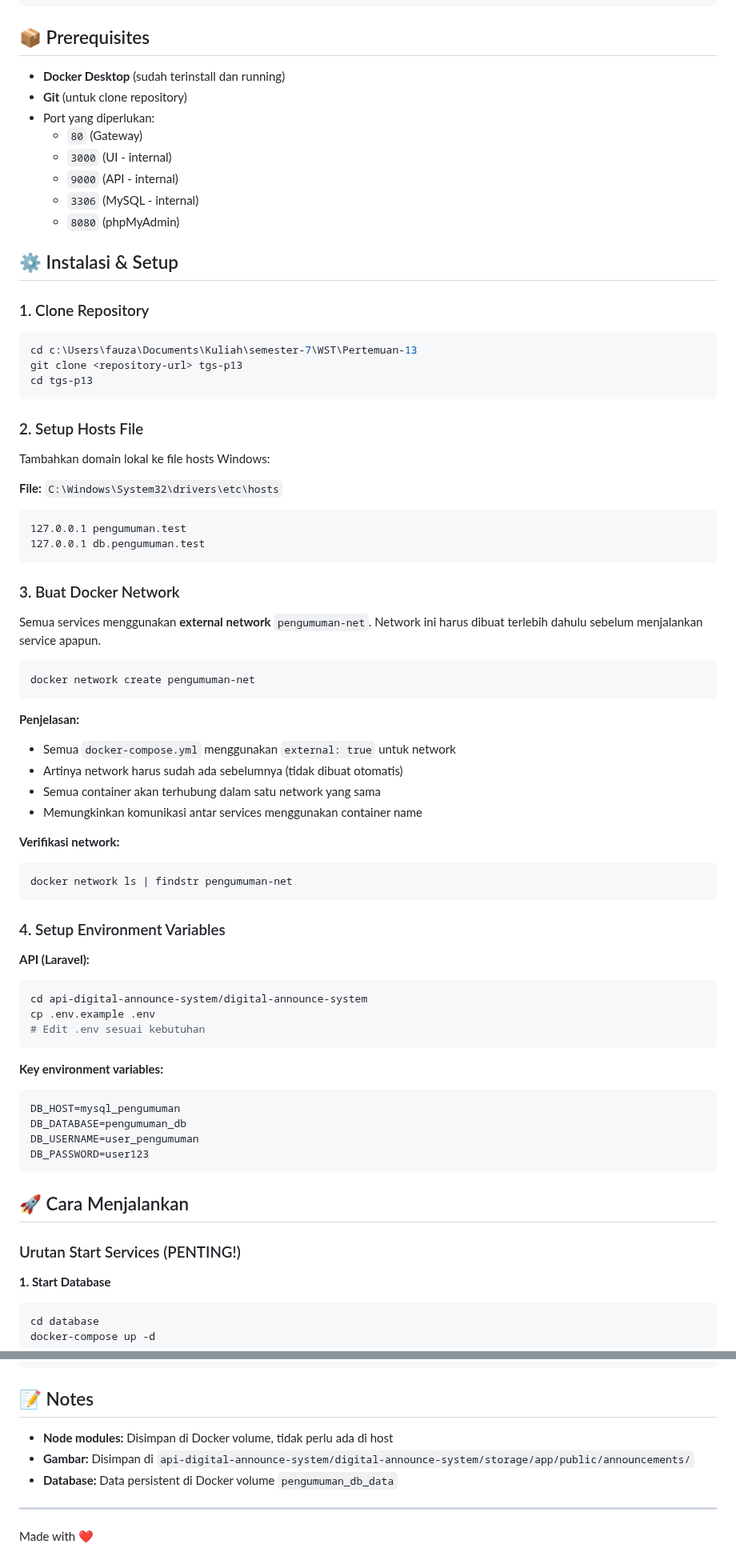
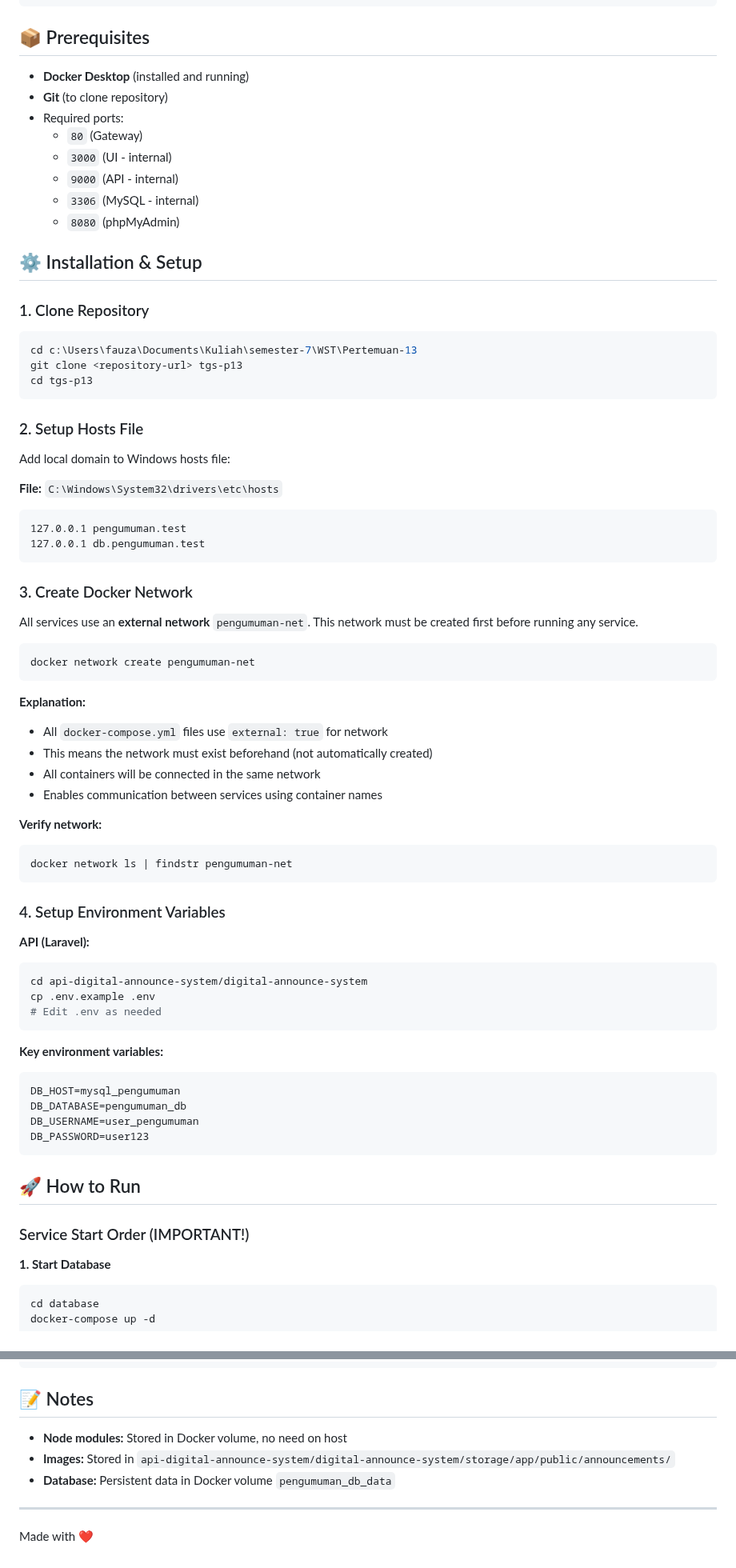
Before and after one commit to fauzantaslim/announcement-app, a Markdown page: README.MD, 2 parts joined by grey strips. Shown at 80% size. Drawn GitHub-style.

````diff
--- a/README.MD
+++ b/README.MD
@@ -107,16 +107,16 @@ tgs-p13/
 
 ## 📦 Prerequisites
 
-- **Docker Desktop** (sudah terinstall dan running)
-- **Git** (untuk clone repository)
-- Port yang diperlukan:
+- **Docker Desktop** (installed and running)
+- **Git** (to clone repository)
+- Required ports:
   - `80` (Gateway)
   - `3000` (UI - internal)
   - `9000` (API - internal)
   - `3306` (MySQL - internal)
   - `8080` (phpMyAdmin)
 
-## ⚙️ Instalasi & Setup
+## ⚙️ Installation & Setup
 
 ### 1. Clone Repository
 
@@ -128,7 +128,7 @@ cd tgs-p13
 
 ### 2. Setup Hosts File
 
-Tambahkan domain lokal ke file hosts Windows:
+Add local domain to Windows hosts file:
 
 **File:** `C:\Windows\System32\drivers\etc\hosts`
 
@@ -137,21 +137,21 @@ Tambahkan domain lokal ke file hosts Windows:
 127.0.0.1 db.pengumuman.test
 ```
 
-### 3. Buat Docker Network
+### 3. Create Docker Network
 
-Semua services menggunakan **external network** `pengumuman-net`. Network ini harus dibuat terlebih dahulu sebelum menjalankan service apapun.
+All services use an **external network** `pengumuman-net`. This network must be created first before running any service.
 
 ```bash
 docker network create pengumuman-net
 ```
 
-**Penjelasan:**
-- Semua `docker-compose.yml` menggunakan `external: true` untuk network
-- Artinya network harus sudah ada sebelumnya (tidak dibuat otomatis)
-- Semua container akan terhubung dalam satu network yang sama
-- Memungkinkan komunikasi antar services menggunakan container name
+**Explanation:**
+- All `docker-compose.yml` files use `external: true` for network
+- This means the network must exist beforehand (not automatically created)
+- All containers will be connected in the same network
+- Enables communication between services using container names
 
-**Verifikasi network:**
+**Verify network:**
 ```bash
 docker network ls | findstr pengumuman-net
 ```
@@ -162,7 +162,7 @@ docker network ls | findstr pengumuman-net
 ```bash
 cd api-digital-announce-system/digital-announce-system
 cp .env.example .env
-# Edit .env sesuai kebutuhan
+# Edit .env as needed
 ```
 
 **Key environment variables:**
@@ -173,9 +173,9 @@ DB_USERNAME=user_pengumuman
 DB_PASSWORD=user123
 ```
 
-## 🚀 Cara Menjalankan
+## 🚀 How to Run
 
-### Urutan Start Services (PENTING!)
+### Service Start Order (IMPORTANT!)
 
 **1. Start Database**
 ```bash
@@ -432,9 +432,9 @@ docker-compose restart
 
 ## 📝 Notes
 
-- **Node modules:** Disimpan di Docker volume, tidak perlu ada di host
-- **Gambar:** Disimpan di `api-digital-announce-system/digital-announce-system/storage/app/public/announcements/`
-- **Database:** Data persistent di Docker volume `pengumuman_db_data`
+- **Node modules:** Stored in Docker volume, no need on host
+- **Images:** Stored in `api-digital-announce-system/digital-announce-system/storage/app/public/announcements/`
+- **Database:** Persistent data in Docker volume `pengumuman_db_data`
 
 ---
 
````
Also changed, not shown: other parts of README.MD (+52 -52 lines).
